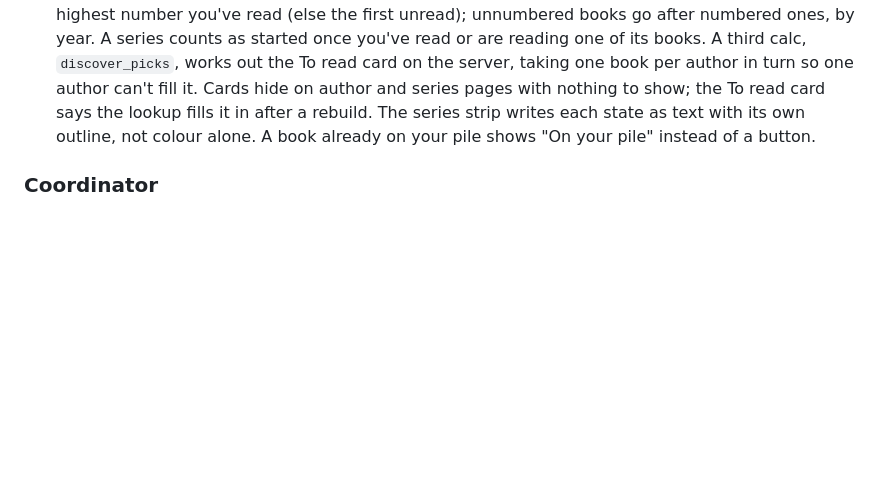
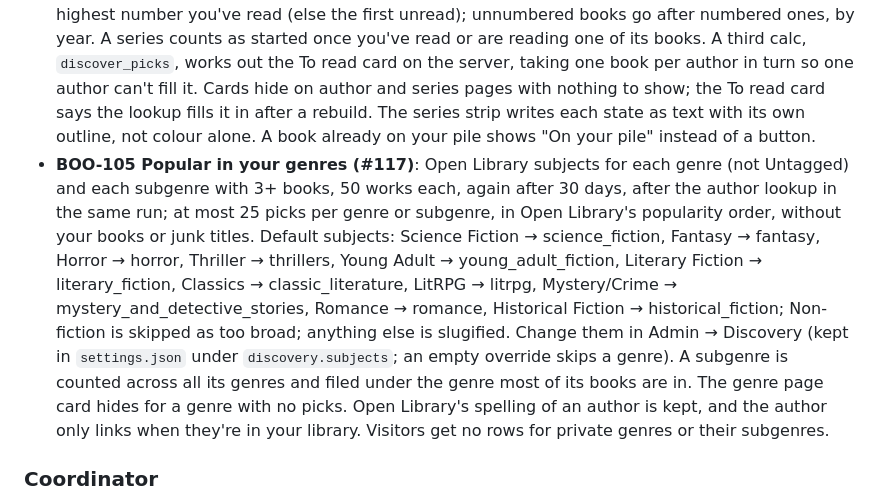
Before and after one commit to chorsnell/moonreader-dashboard, a Markdown page: docs/overnight-log.md, the part around the change. GitHub-like rendering; blank space fills up the shorter version.

Commit message:
BOO-106: add BOO-105 decisions to the log
Co-Authored-By: Claude Opus 5.5 <noreply@anthropic.com>
Claude-Session: https://claude.ai/code/session_01JpErH1pVZs1SHWSSDwstcZ

```diff
--- a/docs/overnight-log.md
+++ b/docs/overnight-log.md
@@ -20,6 +20,7 @@ You asked for three things: a reading dashboard rather than a Moon+ one, a want-
 - **BOO-102 Want-to-read list (#115)**: kept in `library/want_to_read.json`, which no import writes. It joins the pile as the source "On your list", merged with the same shelf book by ISBN, then title and author. **Keep** copies a Goodreads/StoryGraph shelf row (or an unopened Moon+ file) into the list so it survives the shelf changing; **Hide** drops a row from the pile unless it's also on your list. No Keep/Hide on books Moon+ opened, bought books or rows already on the list. Notes are stripped for visitors and previews, and the demo has none because it serves `data/` unfiltered. The list shows the date added, not "N days ago": the page's "today" is your last reading day, which made new books 0 or negative days old (pile ages now clamp at 0). `rh.wantToRead` is the shared helper the other views use.
 - **BOO-103 Bibliography lookup (#114)**: a co-written book counts for its first author only (as everywhere else); authors with a finished book or two books are looked up, plus the author of any series you've started, 40 a round, again after 30 days. Lookups run cover → metadata → bibliography. Open Library gives the works (2+ editions, a first-published year, junk titles and other-language-only works dropped); Wikidata adds series and their order, and series members Open Library lacks. If Wikidata fails, Open Library's works are kept and the author is retried next round. The Wikidata id falls back to the Open Library author record. New setting `WIKIDATA_SPARQL_URL`, mainly for tests. Visitors don't get rows for authors or series that only private books belong to.
 - **BOO-104 Unread by author and series (#116)**: "next up" is the first unread book after the highest number you've read (else the first unread); unnumbered books go after numbered ones, by year. A series counts as started once you've read or are reading one of its books. A third calc, `discover_picks`, works out the To read card on the server, taking one book per author in turn so one author can't fill it. Cards hide on author and series pages with nothing to show; the To read card says the lookup fills it in after a rebuild. The series strip writes each state as text with its own outline, not colour alone. A book already on your pile shows "On your pile" instead of a button.
+- **BOO-105 Popular in your genres (#117)**: Open Library subjects for each genre (not Untagged) and each subgenre with 3+ books, 50 works each, again after 30 days, after the author lookup in the same run; at most 25 picks per genre or subgenre, in Open Library's popularity order, without your books or junk titles. Default subjects: Science Fiction → science_fiction, Fantasy → fantasy, Horror → horror, Thriller → thrillers, Young Adult → young_adult_fiction, Literary Fiction → literary_fiction, Classics → classic_literature, LitRPG → litrpg, Mystery/Crime → mystery_and_detective_stories, Romance → romance, Historical Fiction → historical_fiction; Non-fiction is skipped as too broad; anything else is slugified. Change them in Admin → Discovery (kept in `settings.json` under `discovery.subjects`; an empty override skips a genre). A subgenre is counted across all its genres and filed under the genre most of its books are in. The genre page card hides for a genre with no picks. Open Library's spelling of an author is kept, and the author only links when they're in your library. Visitors get no rows for private genres or their subgenres.
 
 ### Coordinator
 
```
